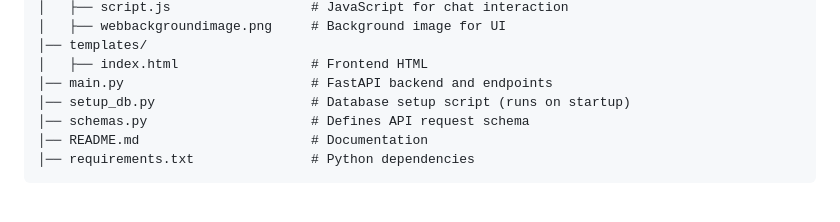
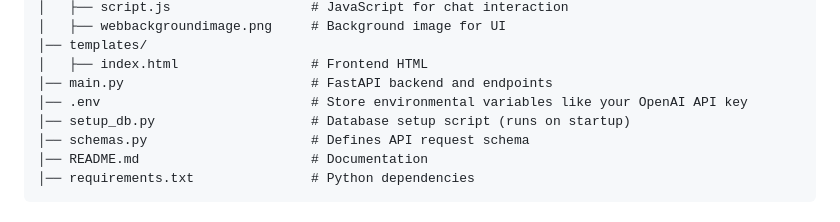
Before and after one commit to udhtaz/e-commerceCustomerSupportAgent, a Markdown page: README.md, the part around the change. Drawn GitHub-style.

```diff
--- a/README.md
+++ b/README.md
@@ -81,6 +81,7 @@ e-commerce-chatbot/
 │── templates/
 │   ├── index.html                 # Frontend HTML
 │── main.py                        # FastAPI backend and endpoints
+│── .env                           # Store environmental variables like your OpenAI API key
 │── setup_db.py                    # Database setup script (runs on startup)
 │── schemas.py                     # Defines API request schema
 │── README.md                      # Documentation
```
